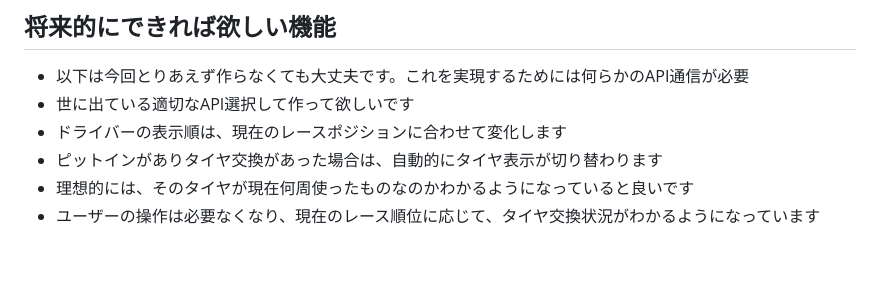
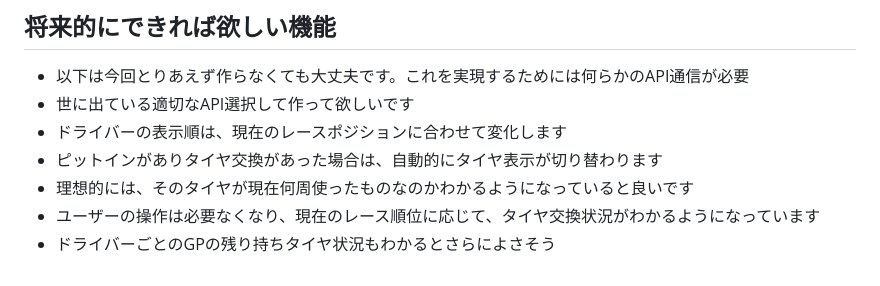
Before and after one commit to taea/f1-tyre-gazer, a Markdown page: README.md, the part around the change. Rendered like a GitHub page.

Commit message:
Add note about remaining tires for each driver

```diff
--- a/README.md
+++ b/README.md
@@ -53,3 +53,4 @@ https://github.com/user-attachments/assets/c144c8b5-d84b-45fc-82ac-ed9be0170459
 - ピットインがありタイヤ交換があった場合は、自動的にタイヤ表示が切り替わります
 - 理想的には、そのタイヤが現在何周使ったものなのかわかるようになっていると良いです
 - ユーザーの操作は必要なくなり、現在のレース順位に応じて、タイヤ交換状況がわかるようになっています
+- ドライバーごとのGPの残り持ちタイヤ状況もわかるとさらによさそう
```
